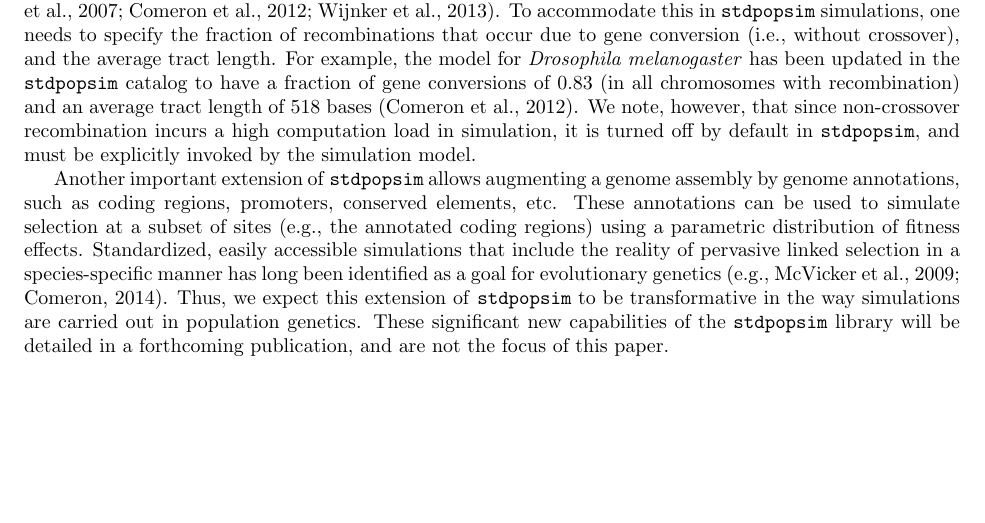
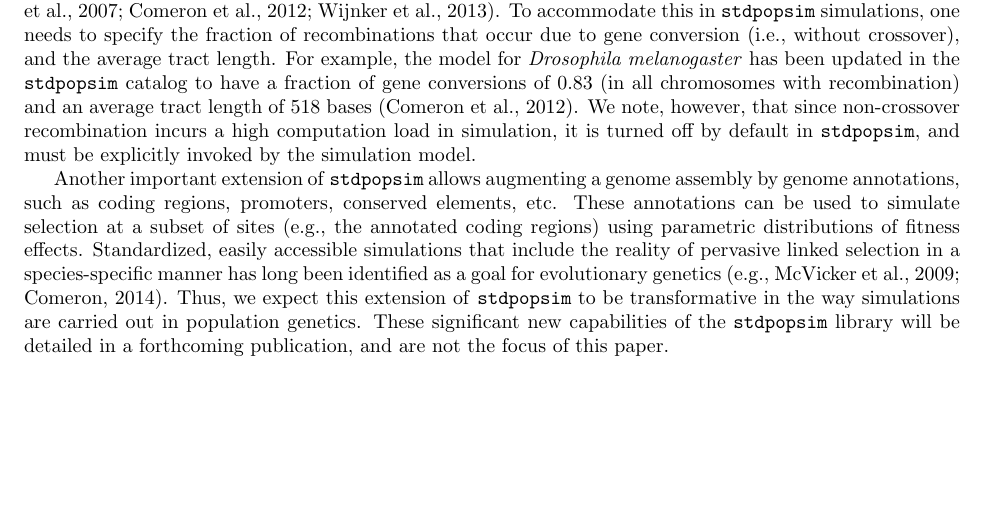
Before and after one commit to popsim-consortium/adding-species-manuscript, a LaTeX document (adding_species_manuscript.tex): part of page 5 of 20, cut so that both start at the same text. Compiled offline with pdfLaTeX.

Commit message:
Use plural DFEs

```diff
--- a/adding_species_manuscript.tex
+++ b/adding_species_manuscript.tex
@@ -430,7 +430,7 @@ it is turned off by default in \stdpopsim, and must be explicitly invoked by the
 
 Another important extension of \stdpopsim allows augmenting a genome assembly by genome annotations, such as coding regions, promoters, conserved elements, etc.
 These annotations can be used to simulate selection at a subset of sites (e.g., the annotated coding regions)
-using a parametric distribution of fitness effects.
+using parametric distributions of fitness effects.
 Standardized, easily accessible simulations
 that include the reality of pervasive linked selection in a species-specific
 manner has long been identified as a goal for evolutionary genetics
```
